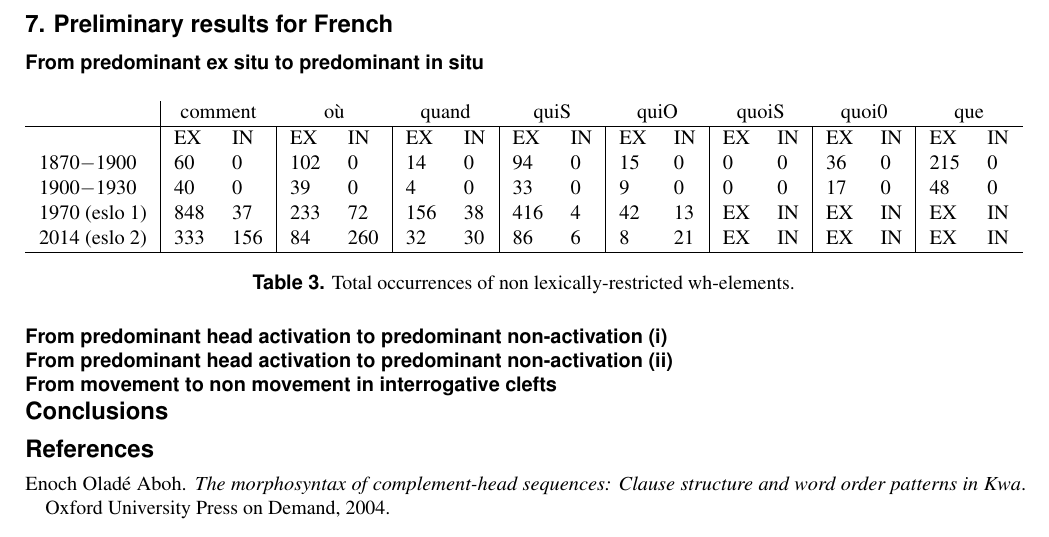
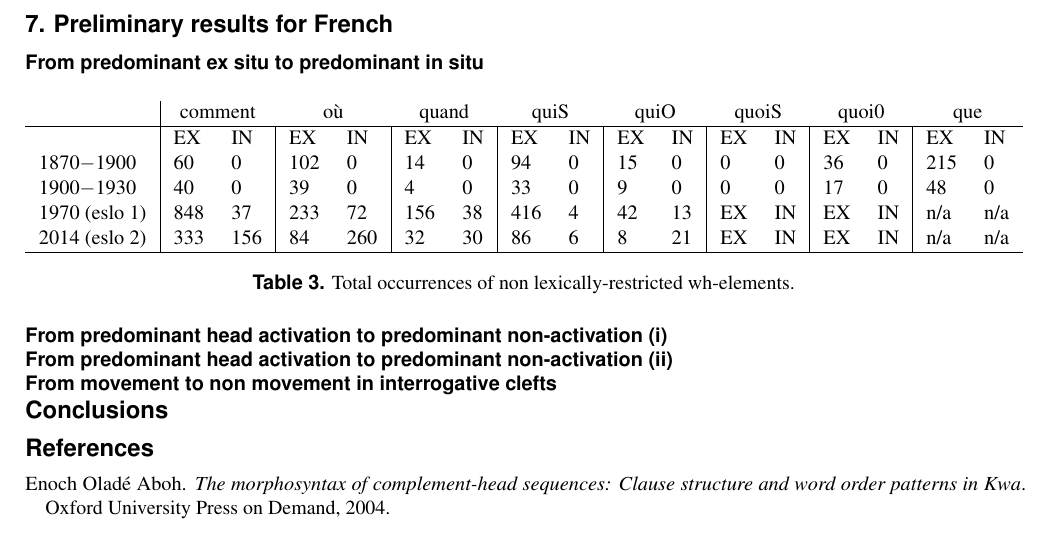
Before and after one commit to CaterinaBi/parameters-corpus-work, a LaTeX paper (handout/file/main.tex): part of page 5 of 6, cut so that both start at the same text. Compiled offline with pdfLaTeX; a missing bibliography style is replaced by a similar one.

Commit message:
Modifies files

```diff
--- a/handout/file/main.tex
+++ b/handout/file/main.tex
@@ -324,9 +324,9 @@ The data, which we classify utilising a parametrisation à la \citet{rizzi1997fi
         %\hline
         1900$-$1930 & 40 & 0 & 39 & 0 & 4 & 0 & 33 & 0 & 9 & 0 & 0 & 0 & 17 & 0 & 48 & 0 \\
         %\hline
-        1970 (eslo 1) & 848 & 37 & 233 & 72 & 156 & 38 & 416 & 4 & 42 & 13 & EX & IN & EX & IN & EX & IN \\
+        1970 (eslo 1) & 848 & 37 & 233 & 72 & 156 & 38 & 416 & 4 & 42 & 13 & EX & IN & EX & IN & n/a & n/a \\
         %\hline
-        2014 (eslo 2) & 333 & 156 & 84 & 260 & 32 & 30 & 86 & 6 & 8 & 21 & EX & IN & EX & IN & EX & IN \\
+        2014 (eslo 2) & 333 & 156 & 84 & 260 & 32 & 30 & 86 & 6 & 8 & 21 & EX & IN & EX & IN & n/a & n/a \\
         \hline
         \end{tabular}
     \end{adjustbox}
```
Also changed, not shown: handout/file/main.pdf, 12 other files.
